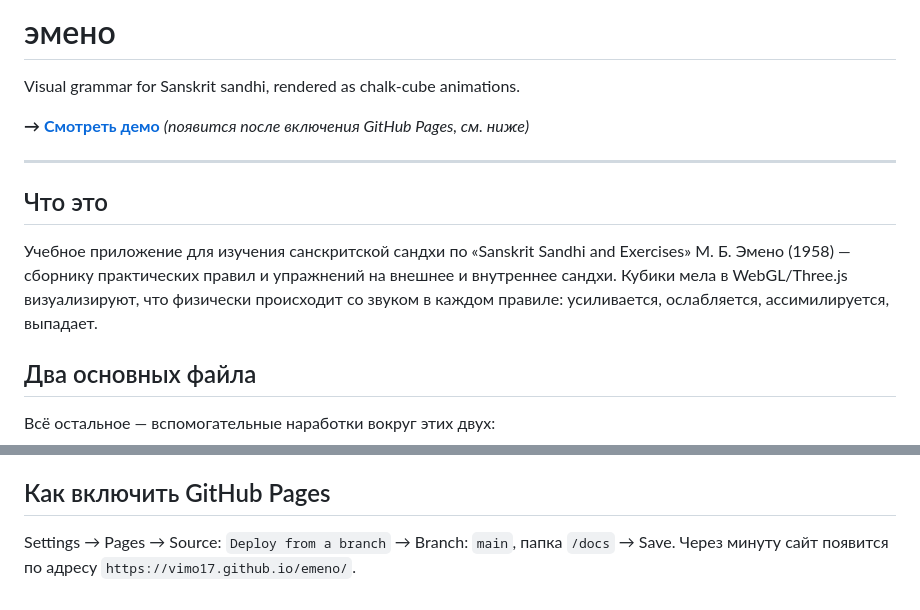
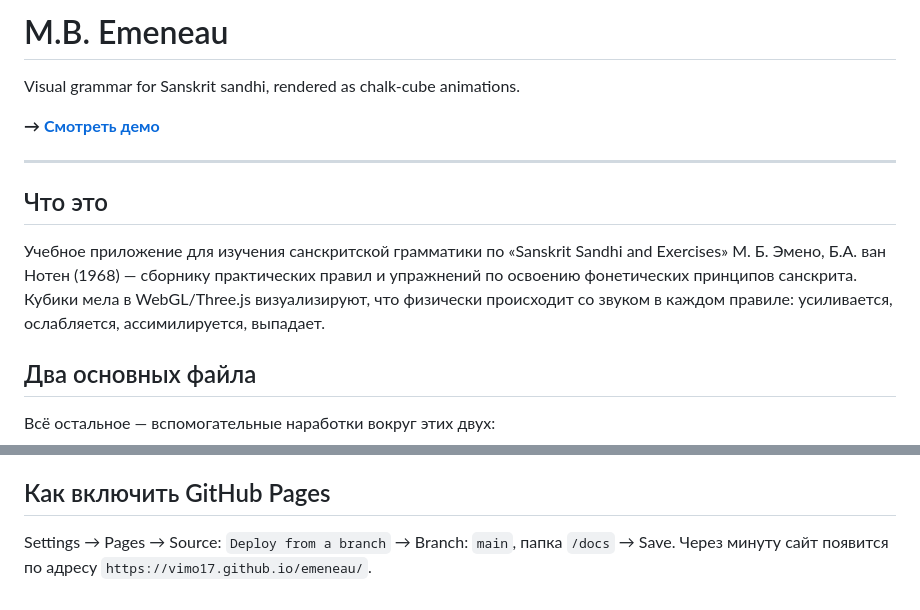
Before and after one commit to ViMo17/emeneau, a Markdown page: README.md, 2 parts joined by grey strips. Rendered like a GitHub page.

```diff
--- a/README.md
+++ b/README.md
@@ -1,14 +1,14 @@
-# эмено
+# M.B. Emeneau
 
 Visual grammar for Sanskrit sandhi, rendered as chalk-cube animations.
 
-**→ [Смотреть демо](https://vimo17.github.io/emeno/)** *(появится после включения GitHub Pages, см. ниже)*
+**→ [Смотреть демо](https://vimo17.github.io/emeneau/)**
 
 ---
 
 ## Что это
 
-Учебное приложение для изучения санскритской сандхи по «Sanskrit Sandhi and Exercises» М. Б. Эмено (1958) — сборнику практических правил и упражнений на внешнее и внутреннее сандхи. Кубики мела в WebGL/Three.js визуализируют, что физически происходит со звуком в каждом правиле: усиливается, ослабляется, ассимилируется, выпадает.
+Учебное приложение для изучения санскритской грамматики по «Sanskrit Sandhi and Exercises» М. Б. Эмено, Б.А. ван Нотен (1968) — сборнику практических правил и упражнений по освоению фонетических принципов санскрита. Кубики мела в WebGL/Three.js визуализируют, что физически происходит со звуком в каждом правиле: усиливается, ослабляется, ассимилируется, выпадает.
 
 ## Два основных файла
 
@@ -64,4 +64,4 @@ docs/                              ← публикуется через GitHub
 
 ## Как включить GitHub Pages
 
-Settings → Pages → Source: `Deploy from a branch` → Branch: `main`, папка `/docs` → Save. Через минуту сайт появится по адресу `https://vimo17.github.io/emeno/`.
+Settings → Pages → Source: `Deploy from a branch` → Branch: `main`, папка `/docs` → Save. Через минуту сайт появится по адресу `https://vimo17.github.io/emeneau/`.
```
